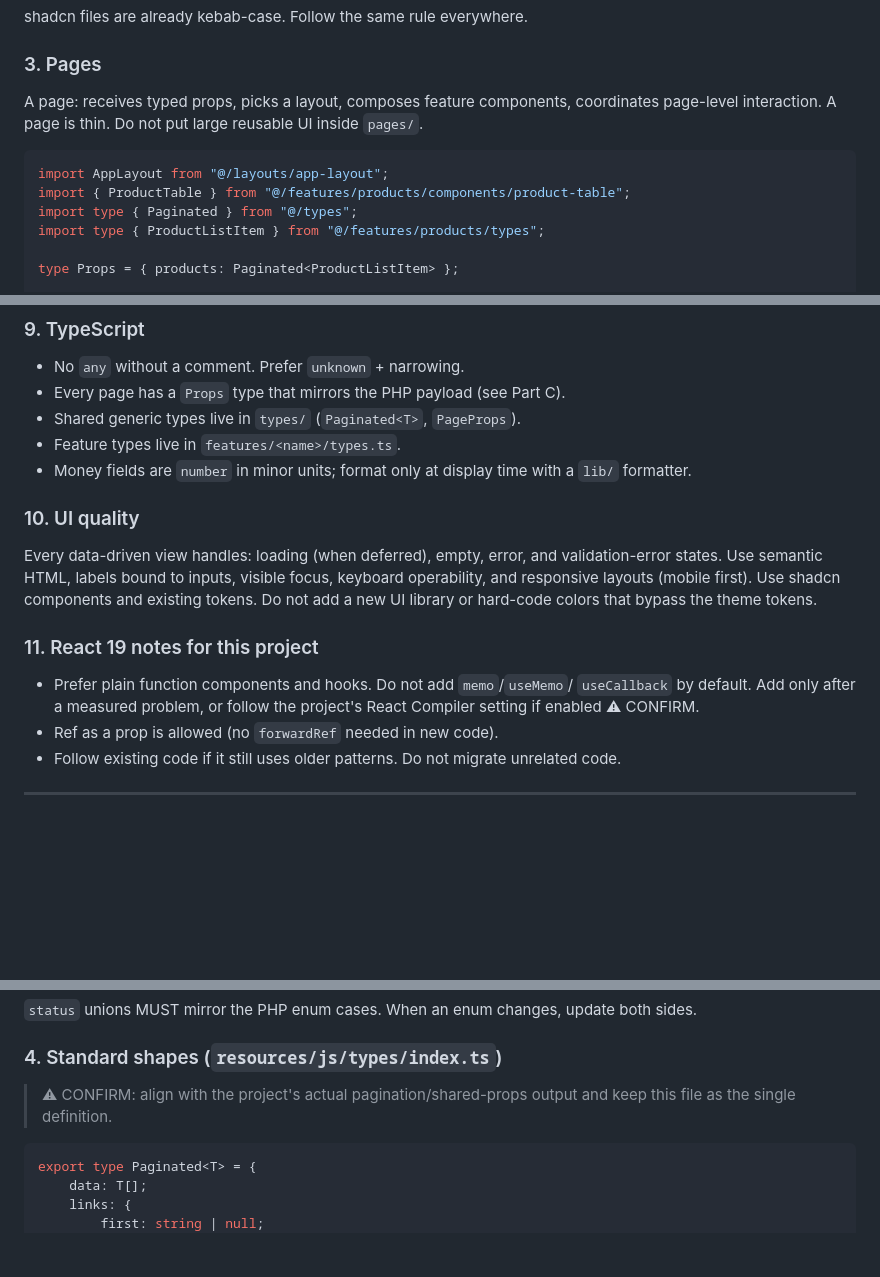
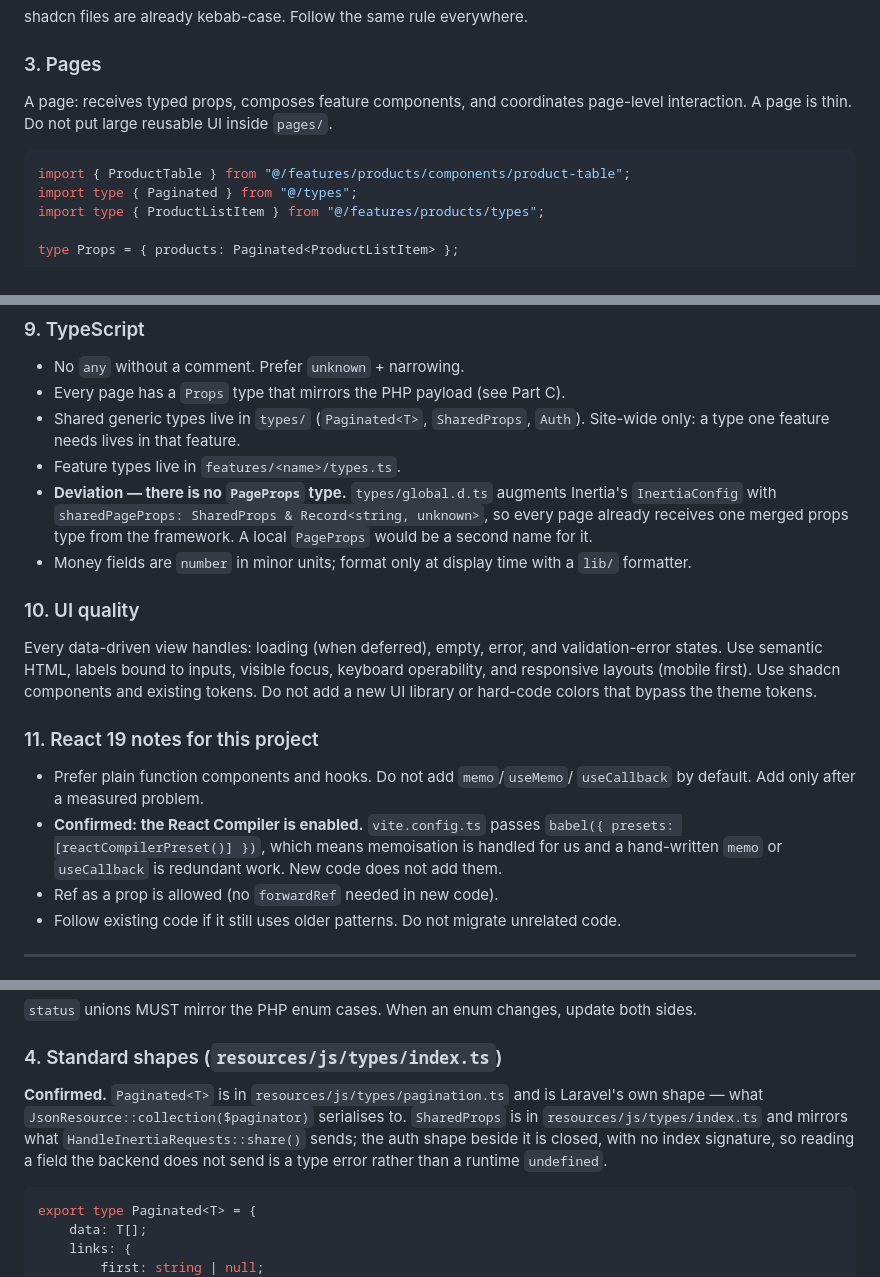
Before and after one commit to Rumahkodingku/website-paroki-hspmtb-putussibau, a Markdown page: docs/ARCHITECTURE.md, 3 parts joined by grey strips. GitHub-like rendering; blank space fills up the shorter version.

````diff
--- a/docs/ARCHITECTURE.md
+++ b/docs/ARCHITECTURE.md
@@ -330,12 +357,11 @@ shadcn files are already kebab-case. Follow the same rule everywhere.
 
 ### 3. Pages
 
-A page: receives typed props, picks a layout, composes feature components,
-coordinates page-level interaction. A page is thin. Do not put large
-reusable UI inside `pages/`.
+A page: receives typed props, composes feature components, and coordinates
+page-level interaction. A page is thin. Do not put large reusable UI inside
+`pages/`.
 
 ```tsx
-import AppLayout from "@/layouts/app-layout";
 import { ProductTable } from "@/features/products/components/product-table";
 import type { Paginated } from "@/types";
 import type { ProductListItem } from "@/features/products/types";
@@ -431,8 +487,14 @@ function submit(e: React.FormEvent) {
 - No `any` without a comment. Prefer `unknown` + narrowing.
 - Every page has a `Props` type that mirrors the PHP payload
   (see Part C).
-- Shared generic types live in `types/` (`Paginated<T>`, `PageProps`).
+- Shared generic types live in `types/` (`Paginated<T>`, `SharedProps`,
+  `Auth`). Site-wide only: a type one feature needs lives in that feature.
 - Feature types live in `features/<name>/types.ts`.
+- **Deviation — there is no `PageProps` type.** `types/global.d.ts` augments
+  Inertia's `InertiaConfig` with
+  `sharedPageProps: SharedProps & Record<string, unknown>`, so every page
+  already receives one merged props type from the framework. A local `PageProps`
+  would be a second name for it.
 - Money fields are `number` in minor units; format only at display time
   with a `lib/` formatter.
 
@@ -447,8 +509,11 @@ hard-code colors that bypass the theme tokens.
 ### 11. React 19 notes for this project
 
 - Prefer plain function components and hooks. Do not add `memo`/`useMemo`/
-  `useCallback` by default. Add only after a measured problem, or follow
-  the project's React Compiler setting if enabled ⚠ CONFIRM.
+  `useCallback` by default. Add only after a measured problem.
+- **Confirmed: the React Compiler is enabled.** `vite.config.ts` passes
+  `babel({ presets: [reactCompilerPreset()] })`, which means memoisation is
+  handled for us and a hand-written `memo` or `useCallback` is redundant work.
+  New code does not add them.
 - Ref as a prop is allowed (no `forwardRef` needed in new code).
 - Follow existing code if it still uses older patterns. Do not migrate
   unrelated code.
@@ -539,8 +604,12 @@ both sides.
 
 ### 4. Standard shapes (`resources/js/types/index.ts`)
 
-> ⚠ CONFIRM: align with the project's actual pagination/shared-props output
-> and keep this file as the single definition.
+**Confirmed.** `Paginated<T>` is in `resources/js/types/pagination.ts` and is
+Laravel's own shape — what `JsonResource::collection($paginator)` serialises to.
+`SharedProps` is in `resources/js/types/index.ts` and mirrors what
+`HandleInertiaRequests::share()` sends; the auth shape beside it is closed, with
+no index signature, so reading a field the backend does not send is a type error
+rather than a runtime `undefined`.
 
 ```ts
 export type Paginated<T> = {
````
Also changed, not shown: other parts of docs/ARCHITECTURE.md (+126 -36 lines).
